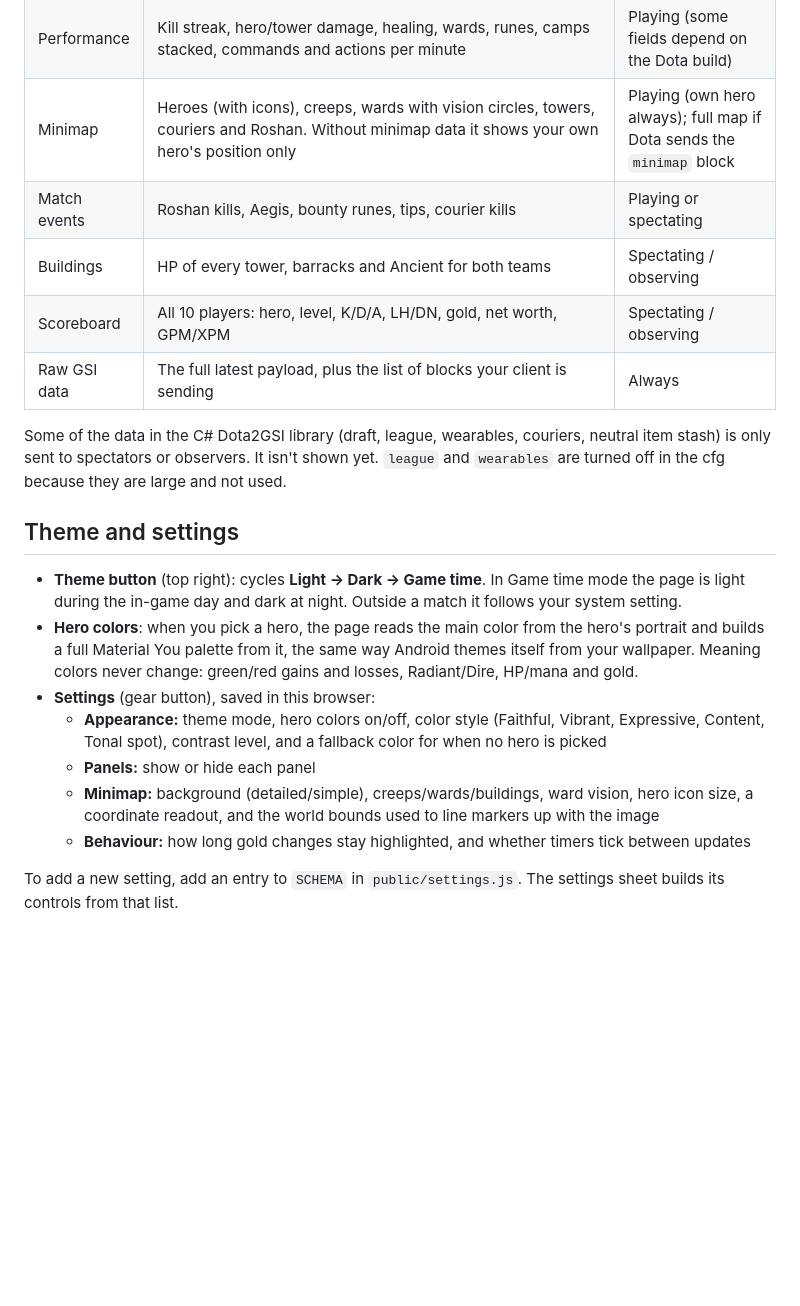
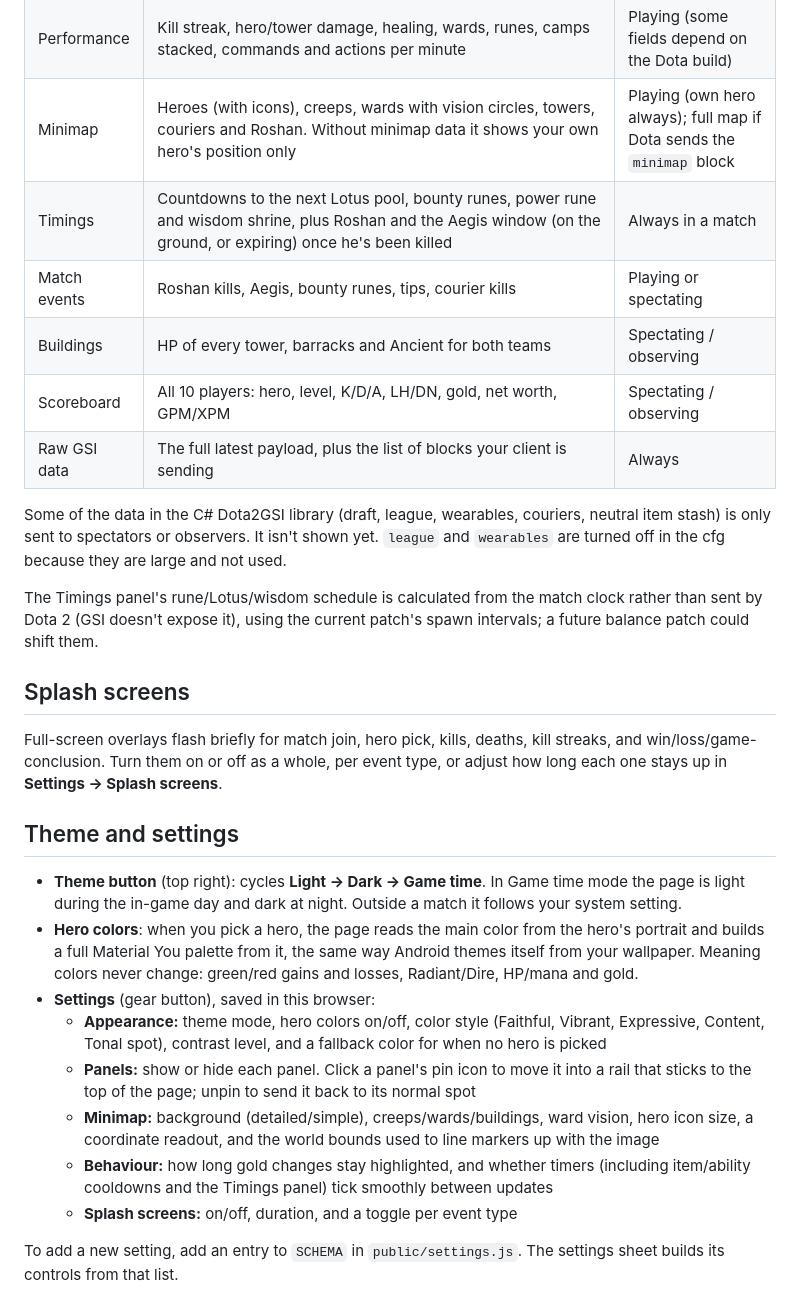
Before and after one commit to QueenieeQ/dota_dual_monitor_GSI_intergration, a Markdown page: README.md, the part around the change. Drawn GitHub-style; blank space fills up the shorter version.

```diff
--- a/README.md
+++ b/README.md
@@ -33,6 +33,7 @@ Each panel appears only when Dota actually sends its data.
 | Abilities | Icons, level pips, cooldowns, charges, ultimate highlighted | Playing |
 | Performance | Kill streak, hero/tower damage, healing, wards, runes, camps stacked, commands and actions per minute | Playing (some fields depend on the Dota build) |
 | Minimap | Heroes (with icons), creeps, wards with vision circles, towers, couriers and Roshan. Without minimap data it shows your own hero's position only | Playing (own hero always); full map if Dota sends the `minimap` block |
+| Timings | Countdowns to the next Lotus pool, bounty runes, power rune and wisdom shrine, plus Roshan and the Aegis window (on the ground, or expiring) once he's been killed | Always in a match |
 | Match events | Roshan kills, Aegis, bounty runes, tips, courier kills | Playing or spectating |
 | Buildings | HP of every tower, barracks and Ancient for both teams | Spectating / observing |
 | Scoreboard | All 10 players: hero, level, K/D/A, LH/DN, gold, net worth, GPM/XPM | Spectating / observing |
@@ -40,15 +41,22 @@ Each panel appears only when Dota actually sends its data.
 
 Some of the data in the C# Dota2GSI library (draft, league, wearables, couriers, neutral item stash) is only sent to spectators or observers. It isn't shown yet. `league` and `wearables` are turned off in the cfg because they are large and not used.
 
+The Timings panel's rune/Lotus/wisdom schedule is calculated from the match clock rather than sent by Dota 2 (GSI doesn't expose it), using the current patch's spawn intervals; a future balance patch could shift them.
+
+## Splash screens
+
+Full-screen overlays flash briefly for match join, hero pick, kills, deaths, kill streaks, and win/loss/game-conclusion. Turn them on or off as a whole, per event type, or adjust how long each one stays up in **Settings → Splash screens**.
+
 ## Theme and settings
 
 - **Theme button** (top right): cycles **Light → Dark → Game time**. In Game time mode the page is light during the in-game day and dark at night. Outside a match it follows your system setting.
 - **Hero colors**: when you pick a hero, the page reads the main color from the hero's portrait and builds a full Material You palette from it, the same way Android themes itself from your wallpaper. Meaning colors never change: green/red gains and losses, Radiant/Dire, HP/mana and gold.
 - **Settings** (gear button), saved in this browser:
   - **Appearance:** theme mode, hero colors on/off, color style (Faithful, Vibrant, Expressive, Content, Tonal spot), contrast level, and a fallback color for when no hero is picked
-  - **Panels:** show or hide each panel
+  - **Panels:** show or hide each panel. Click a panel's pin icon to move it into a rail that sticks to the top of the page; unpin to send it back to its normal spot
   - **Minimap:** background (detailed/simple), creeps/wards/buildings, ward vision, hero icon size, a coordinate readout, and the world bounds used to line markers up with the image
-  - **Behaviour:** how long gold changes stay highlighted, and whether timers tick between updates
+  - **Behaviour:** how long gold changes stay highlighted, and whether timers (including item/ability cooldowns and the Timings panel) tick smoothly between updates
+  - **Splash screens:** on/off, duration, and a toggle per event type
 
 To add a new setting, add an entry to `SCHEMA` in `public/settings.js`. The settings sheet builds its controls from that list.
 
```
